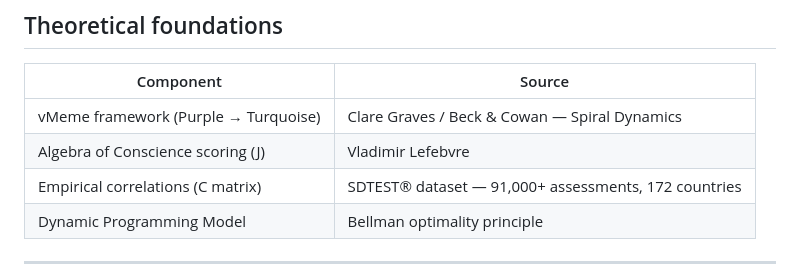
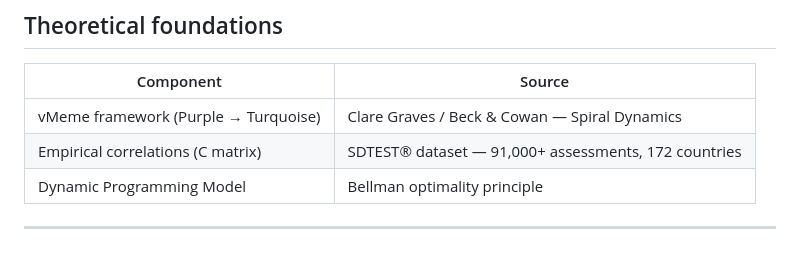
Before and after one commit to sdtest-me/sd-navigator, a Markdown page: README.md, the part around the change. Rendered like a GitHub page.

```diff
--- a/README.md
+++ b/README.md
@@ -36,7 +36,6 @@ Where:
 | Component | Source |
 |-----------|--------|
 | vMeme framework (Purple → Turquoise) | Clare Graves / Beck & Cowan — Spiral Dynamics |
-| Algebra of Conscience scoring (J) | Vladimir Lefebvre |
 | Empirical correlations (C matrix) | SDTEST® dataset — 91,000+ assessments, 172 countries |
 | Dynamic Programming Model | Bellman optimality principle |
 
```
